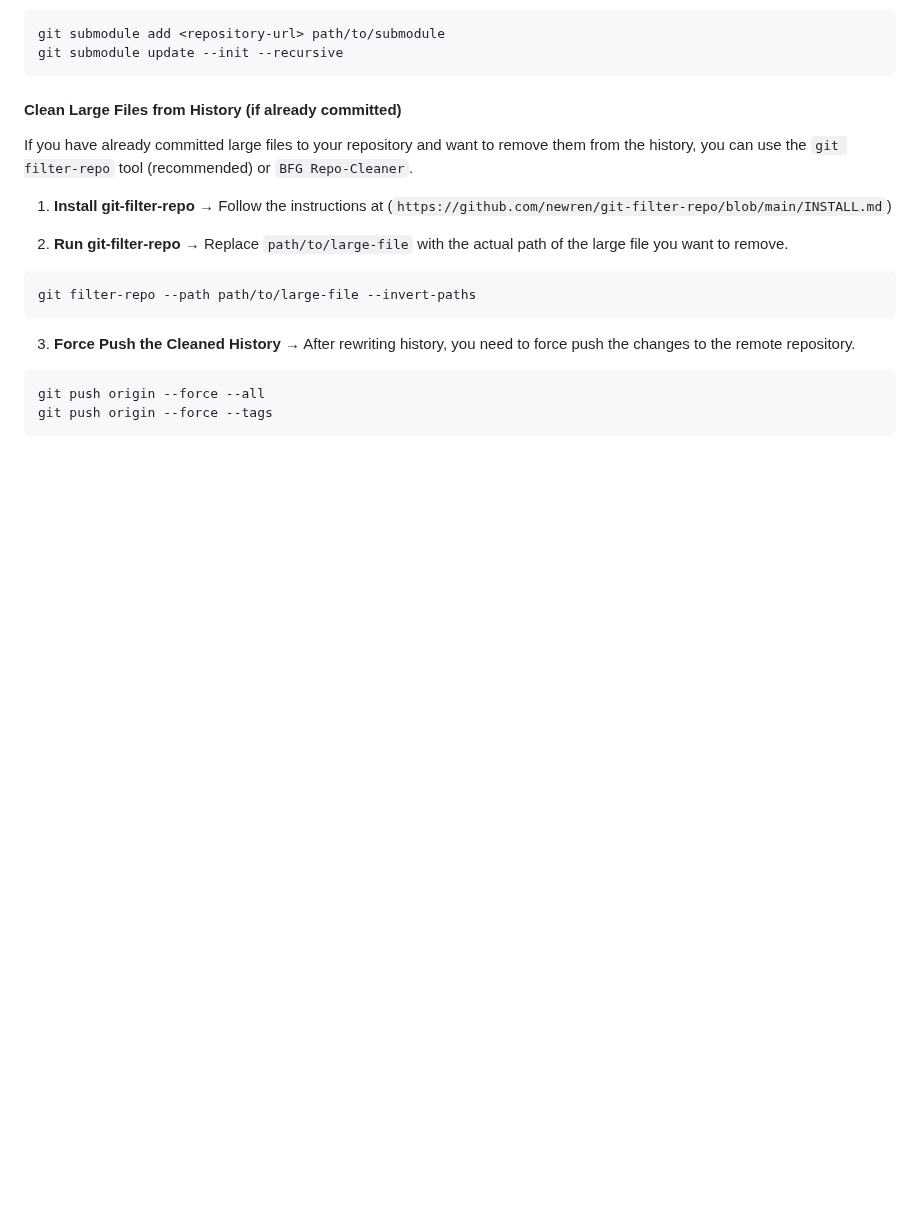
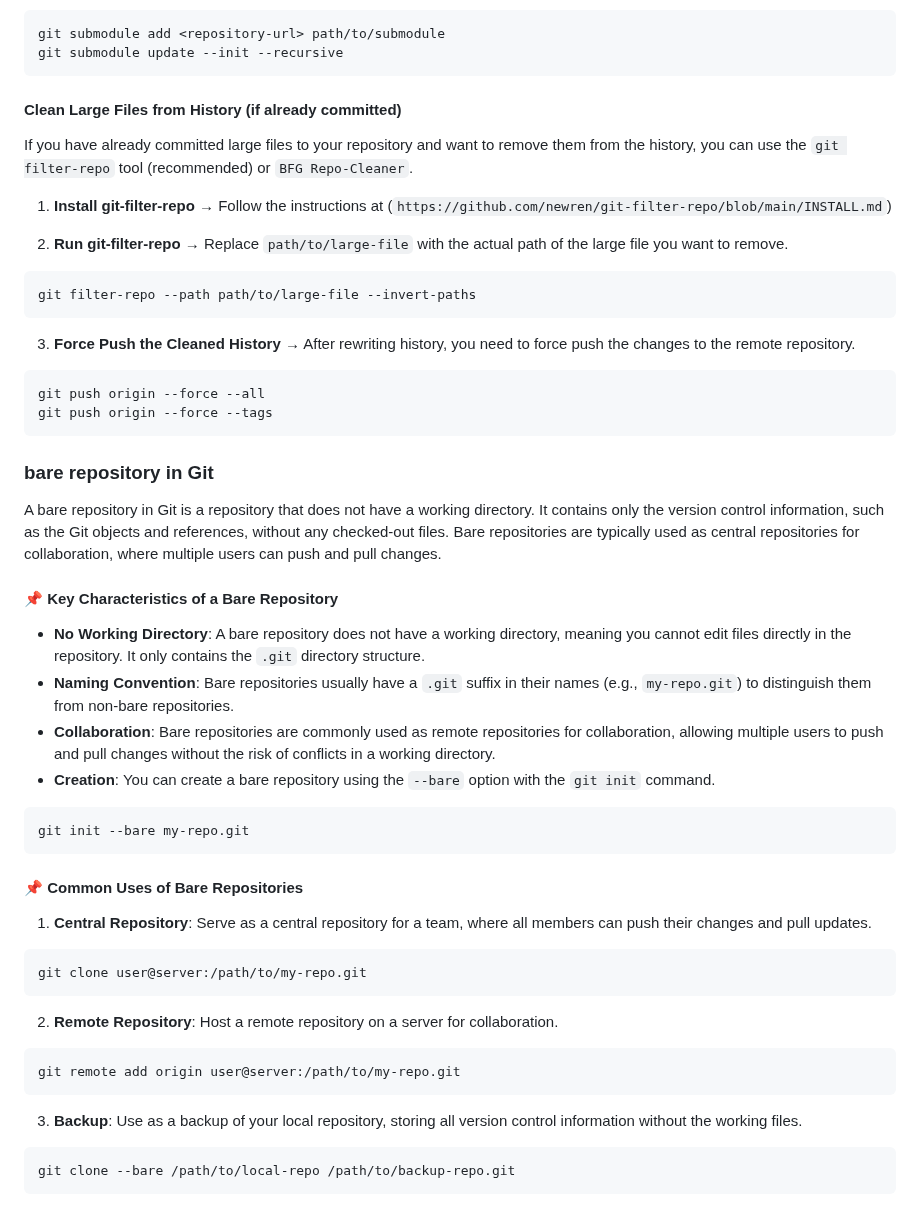
Before and after one commit to shagar619/Git-GitHub, a Markdown page: README.md, the part around the change. Drawn GitHub-style; blank space fills up the shorter version.

Commit message:
added bare repositiory in git

````diff
--- a/README.md
+++ b/README.md
@@ -1583,3 +1583,36 @@ git filter-repo --path path/to/large-file --invert-paths
 git push origin --force --all
 git push origin --force --tags
 ```
+
+
+### **bare repository** in Git
+
+A bare repository in Git is a repository that does not have a working directory. It contains only the version control information, such as the Git objects and references, without any checked-out files. Bare repositories are typically used as central repositories for collaboration, where multiple users can push and pull changes.
+
+#### 📌 Key Characteristics of a Bare Repository
+
+- **No Working Directory**: A bare repository does not have a working directory, meaning you cannot edit files directly in the repository. It only contains the `.git` directory structure.
+- **Naming Convention**: Bare repositories usually have a `.git` suffix in their names (e.g., `my-repo.git`) to distinguish them from non-bare repositories.
+- **Collaboration**: Bare repositories are commonly used as remote repositories for collaboration, allowing multiple users to push and pull changes without the risk of conflicts in a working directory.
+- **Creation**: You can create a bare repository using the `--bare` option with the `git init` command.
+
+```bash
+git init --bare my-repo.git
+```
+
+#### 📌 Common Uses of Bare Repositories
+
+1. **Central Repository**: Serve as a central repository for a team, where all members can push their changes and pull updates.
+```bash
+git clone user@server:/path/to/my-repo.git
+```
+
+2. **Remote Repository**: Host a remote repository on a server for collaboration.
+```bash
+git remote add origin user@server:/path/to/my-repo.git
+```
+
+3. **Backup**: Use as a backup of your local repository, storing all version control information without the working files.
+```bash
+git clone --bare /path/to/local-repo /path/to/backup-repo.git
+```
````
